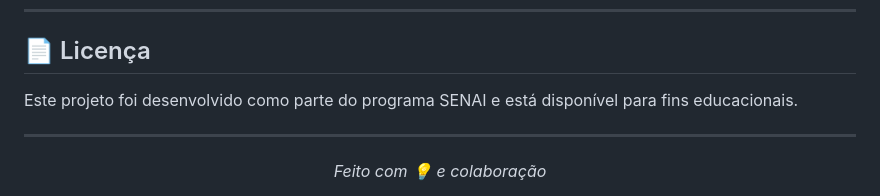
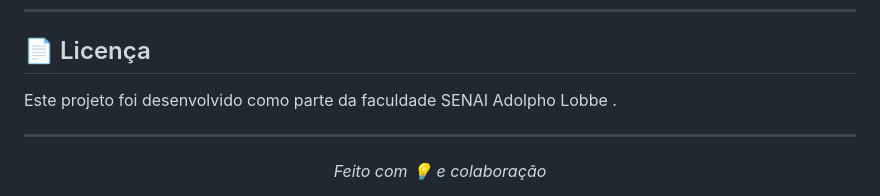
Before and after one commit to AlessandroMendesS/ToolSearch, a Markdown page: readme.md, the part around the change. Drawn GitHub-style.

```diff
--- a/readme.md
+++ b/readme.md
@@ -191,7 +191,7 @@ O aplicativo abrirá no Expo Go ou em um emulador configurado.
 
 ## 📄 Licença
 
-Este projeto foi desenvolvido como parte do programa SENAI e está disponível para fins educacionais.
+Este projeto foi desenvolvido como parte da faculdade SENAI Adolpho Lobbe .
 
 ---
 
```
